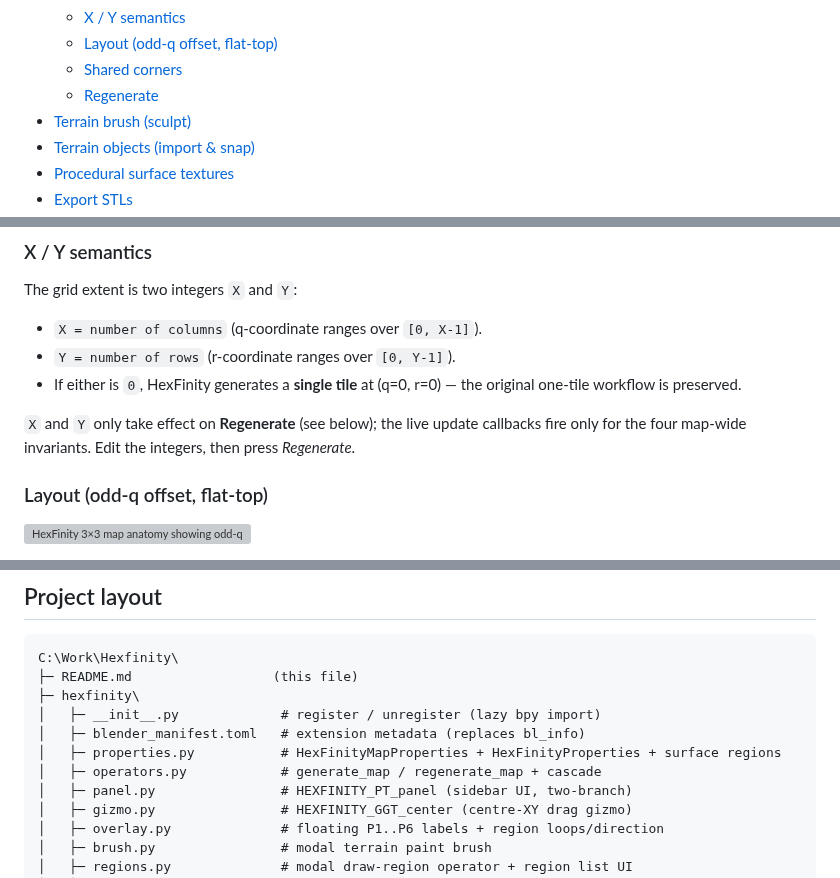
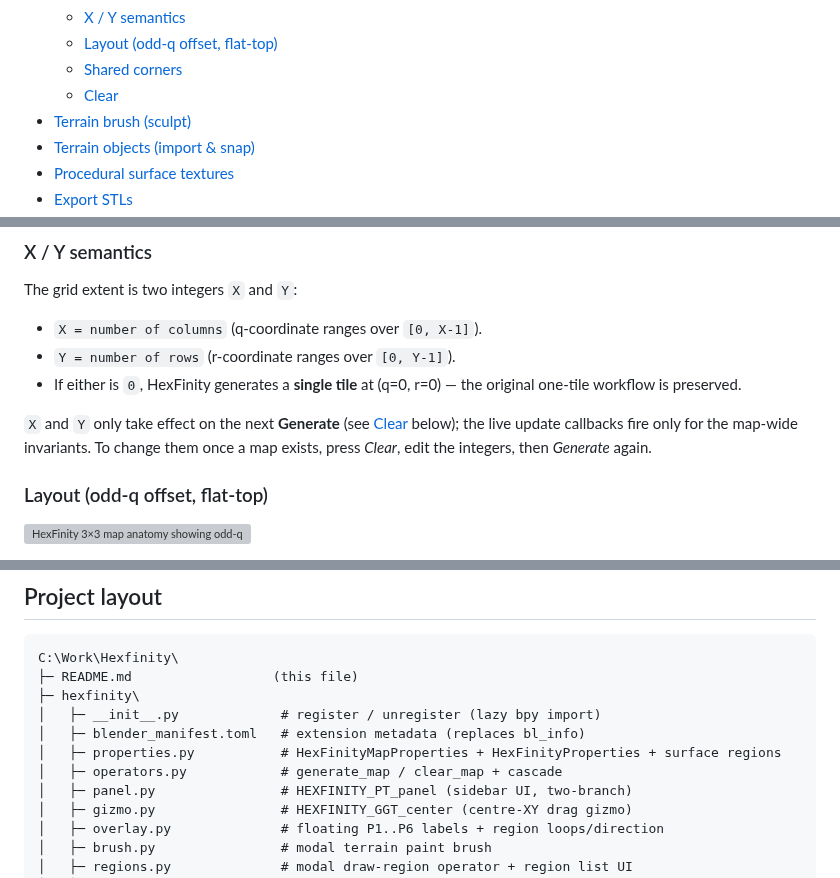
Before and after one commit to tischoore/HexFinity, a Markdown page: README.md, 3 parts joined by grey strips. Rendered like a GitHub page; grey boxes are pictures that could not be loaded.

```diff
--- a/README.md
+++ b/README.md
@@ -21,7 +21,7 @@ All linear inputs are expressed in **millimeters**, and mesh vertices are emitte
   - [X / Y semantics](#x--y-semantics)
   - [Layout (odd-q offset, flat-top)](#layout-odd-q-offset-flat-top)
   - [Shared corners](#shared-corners-editing-one-corner-edits-up-to-two-others)
-  - [Regenerate](#regenerate)
+  - [Clear](#clear)
 - [Terrain brush (sculpt)](#terrain-brush-sculpt)
 - [Terrain objects (import & snap)](#terrain-objects-import--snap)
 - [Procedural surface textures](#procedural-surface-textures)
@@ -152,7 +152,7 @@ The grid extent is two integers `X` and `Y`:
 - `Y = number of rows` (r-coordinate ranges over `[0, Y-1]`).
 - If either is `0`, HexFinity generates a **single tile** at (q=0, r=0) — the original one-tile workflow is preserved.
 
-`X` and `Y` only take effect on **Regenerate** (see below); the live update callbacks fire only for the four map-wide invariants. Edit the integers, then press *Regenerate*.
+`X` and `Y` only take effect on the next **Generate** (see [Clear](#clear) below); the live update callbacks fire only for the map-wide invariants. To change them once a map exists, press *Clear*, edit the integers, then *Generate* again.
 
 ### Layout (odd-q offset, flat-top)
 
@@ -381,7 +382,7 @@ C:\Work\Hexfinity\
 │   ├─ __init__.py             # register / unregister (lazy bpy import)
 │   ├─ blender_manifest.toml   # extension metadata (replaces bl_info)
 │   ├─ properties.py           # HexFinityMapProperties + HexFinityProperties + surface regions
-│   ├─ operators.py            # generate_map / regenerate_map + cascade
+│   ├─ operators.py            # generate_map / clear_map + cascade
 │   ├─ panel.py                # HEXFINITY_PT_panel (sidebar UI, two-branch)
 │   ├─ gizmo.py                # HEXFINITY_GGT_center (centre-XY drag gizmo)
 │   ├─ overlay.py              # floating P1..P6 labels + region loops/direction
```
Also changed, not shown: other parts of README.md (+14 -13 lines), CLAUDE.md (+25 -2 lines), docs/main_menu.jpg (added), 5 other files.
